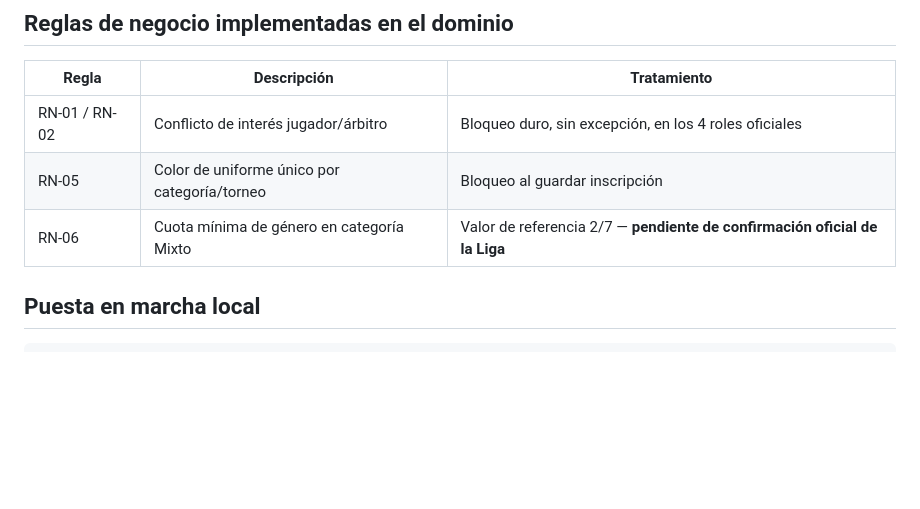
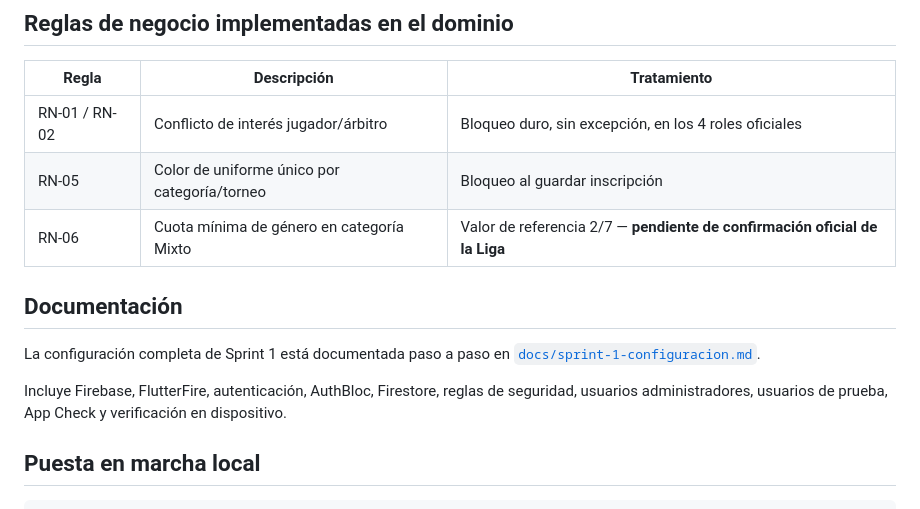
Before and after one commit to tatiana1104/handplay_demo, a Markdown page: README.md, the part around the change. GitHub-like rendering; blank space fills up the shorter version.

Commit message:
Document Sprint 1 setup step by step

```diff
--- a/README.md
+++ b/README.md
@@ -59,6 +59,12 @@ Cada feature sigue tres capas internas:
 | RN-01 / RN-02 | Conflicto de interés jugador/árbitro | Bloqueo duro, sin excepción, en los 4 roles oficiales |
 | RN-05 | Color de uniforme único por categoría/torneo | Bloqueo al guardar inscripción |
 | RN-06 | Cuota mínima de género en categoría Mixto | Valor de referencia 2/7 — **pendiente de confirmación oficial de la Liga** |
+
+## Documentación
+
+La configuración completa de Sprint 1 está documentada paso a paso en [`docs/sprint-1-configuracion.md`](docs/sprint-1-configuracion.md).
+
+Incluye Firebase, FlutterFire, autenticación, AuthBloc, Firestore, reglas de seguridad, usuarios administradores, usuarios de prueba, App Check y verificación en dispositivo.
 
 ## Puesta en marcha local
 
```
Also changed, not shown: docs/sprint-1-configuracion.md (added, +410 -0 lines).
